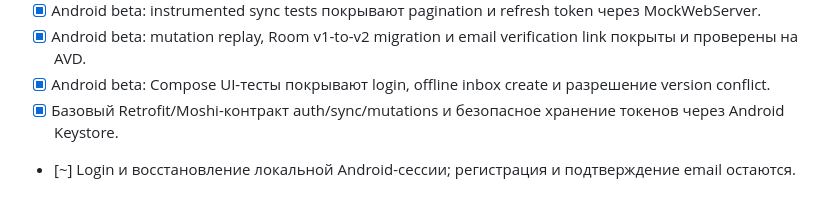
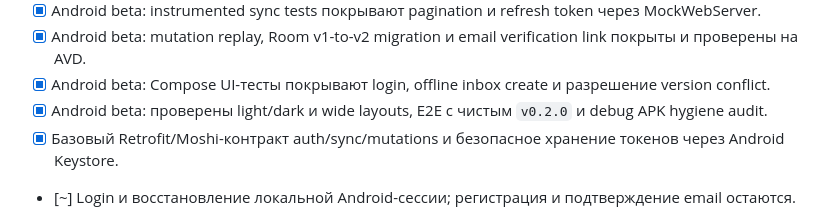
Before and after one commit to Benya9669/bny-tskmgr, a Markdown page: ROADMAP.md, the part around the change. Drawn GitHub-style.

Commit message:
docs: record Android beta gate verification

```diff
--- a/ROADMAP.md
+++ b/ROADMAP.md
@@ -181,6 +181,7 @@ Roadmap описывает путь от первого работоспособ
 - [x] Android beta: instrumented sync tests покрывают pagination и refresh token через MockWebServer.
 - [x] Android beta: mutation replay, Room v1-to-v2 migration и email verification link покрыты и проверены на AVD.
 - [x] Android beta: Compose UI-тесты покрывают login, offline inbox create и разрешение version conflict.
+- [x] Android beta: проверены light/dark и wide layouts, E2E с чистым `v0.2.0` и debug APK hygiene audit.
 - [x] Базовый Retrofit/Moshi-контракт auth/sync/mutations и безопасное хранение токенов через Android Keystore.
 - [~] Login и восстановление локальной Android-сессии; регистрация и подтверждение email остаются.
 - [x] Pull sync задач, проектов и колонок с pagination/tombstones в Room.
```
